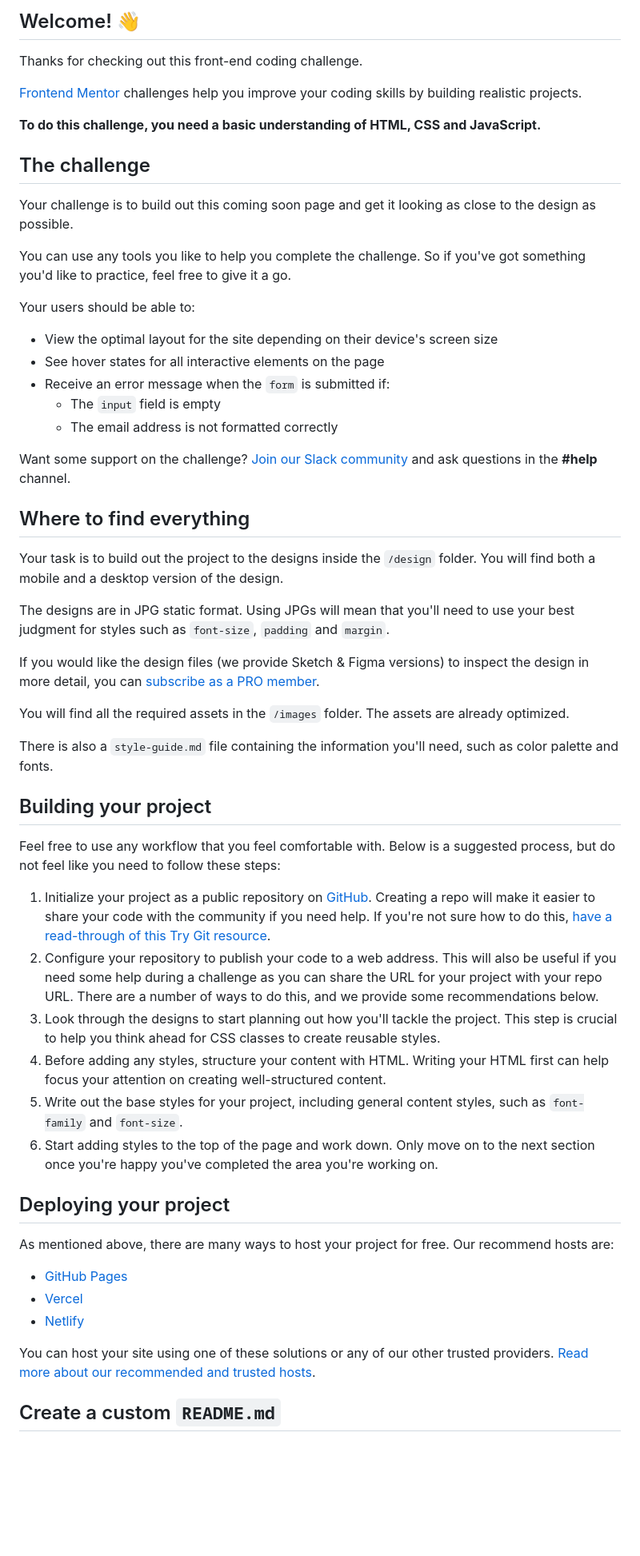
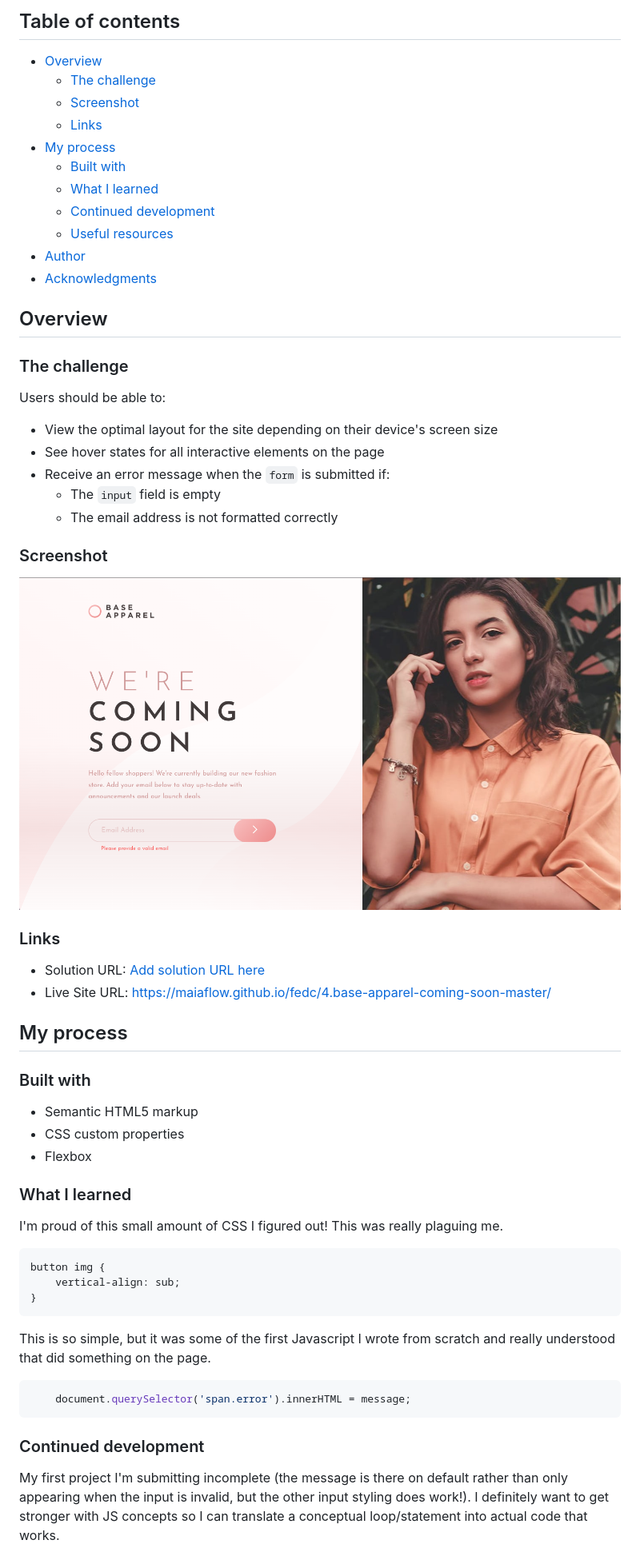
Before and after one commit to maiaflow/fedc, a Markdown page: 4.base-apparel-coming-soon-master/README.md, the part around one of its changes. Shown at 80% size. Drawn GitHub-style; pictures changed too: 4.base-apparel-coming-soon-master/screenshot.png (added); blank space fills up the shorter version.

Commit message:
submit

````diff
--- a/4.base-apparel-coming-soon-master/README.md
+++ b/4.base-apparel-coming-soon-master/README.md
@@ -4,19 +4,23 @@
 
-## Welcome! 👋
+## Table of contents
 
-Thanks for checking out this front-end coding challenge.
+- [Overview](#overview)
+  - [The challenge](#the-challenge)
+  - [Screenshot](#screenshot)
+  - [Links](#links)
+- [My process](#my-process)
+  - [Built with](#built-with)
+  - [What I learned](#what-i-learned)
+  - [Continued development](#continued-development)
+  - [Useful resources](#useful-resources)
+- [Author](#author)
+- [Acknowledgments](#acknowledgments)
 
-[Frontend Mentor](https://www.frontendmentor.io) challenges help you improve your coding skills by building realistic projects.
+## Overview
 
-**To do this challenge, you need a basic understanding of HTML, CSS and JavaScript.**
+### The challenge
 
-## The challenge
-
-Your challenge is to build out this coming soon page and get it looking as close to the design as possible.
-
-You can use any tools you like to help you complete the challenge. So if you've got something you'd like to practice, feel free to give it a go.
-
-Your users should be able to:
+Users should be able to:
 
 - View the optimal layout for the site depending on their device's screen size
 - See hover states for all interactive elements on the page
@@ -24,40 +28,41 @@ Your users should be able to:
   - The `input` field is empty
   - The email address is not formatted correctly
 
-Want some support on the challenge? [Join our Slack community](https://www.frontendmentor.io/slack) and ask questions in the **#help** channel.
+### Screenshot
 
-## Where to find everything
+![screenshot](./screenshot.png)
 
-Your task is to build out the project to the designs inside the `/design` folder. You will find both a mobile and a desktop version of the design.
+### Links
 
-The designs are in JPG static format. Using JPGs will mean that you'll need to use your best judgment for styles such as `font-size`, `padding` and `margin`.
+- Solution URL: [Add solution URL here](https://your-solution-url.com)
+- Live Site URL: [https://maiaflow.github.io/fedc/4.base-apparel-coming-soon-master/](https://maiaflow.github.io/fedc/4.base-apparel-coming-soon-master/)
 
-If you would like the design files (we provide Sketch & Figma versions) to inspect the design in more detail, you can [subscribe as a PRO member](https://www.frontendmentor.io/pro).
+## My process
 
-You will find all the required assets in the `/images` folder. The assets are already optimized.
+### Built with
 
-There is also a `style-guide.md` file containing the information you'll need, such as color palette and fonts.
+- Semantic HTML5 markup
+- CSS custom properties
+- Flexbox
 
-## Building your project
+### What I learned
 
-Feel free to use any workflow that you feel comfortable with. Below is a suggested process, but do not feel like you need to follow these steps:
+I'm proud of this small amount of CSS I figured out! This was really plaguing me.
 
-1. Initialize your project as a public repository on [GitHub](https://github.com/). Creating a repo will make it easier to share your code with the community if you need help. If you're not sure how to do this, [have a read-through of this Try Git resource](https://try.github.io/).
-2. Configure your repository to publish your code to a web address. This will also be useful if you need some help during a challenge as you can share the URL for your project with your repo URL. There are a number of ways to do this, and we provide some recommendations below.
-3. Look through the designs to start planning out how you'll tackle the project. This step is crucial to help you think ahead for CSS classes to create reusable styles.
-4. Before adding any styles, structure your content with HTML. Writing your HTML first can help focus your attention on creating well-structured content.
-5. Write out the base styles for your project, including general content styles, such as `font-family` and `font-size`.
-6. Start adding styles to the top of the page and work down. Only move on to the next section once you're happy you've completed the area you're working on.
+```css
+button img {
+    vertical-align: sub;
+}
+```
 
-## Deploying your project
+This is so simple, but it was some of the first Javascript I wrote from scratch and really understood that did something on the page.
 
-As mentioned above, there are many ways to host your project for free. Our recommend hosts are:
+```js
+    document.querySelector('span.error').innerHTML = message;
+```
 
-- [GitHub Pages](https://pages.github.com/)
-- [Vercel](https://vercel.com/)
-- [Netlify](https://www.netlify.com/)
 
-You can host your site using one of these solutions or any of our other trusted providers. [Read more about our recommended and trusted hosts](https://medium.com/frontend-mentor/frontend-mentor-trusted-hosting-providers-bf000dfebe).
+### Continued development
 
-## Create a custom `README.md`
+My first project I'm submitting incomplete (the message is there on default rather than only appearing when the input is invalid, but the other input styling does work!). I definitely want to get stronger with JS concepts so I can translate a conceptual loop/statement into actual code that works.
 
````
Also changed, not shown: other parts of 4.base-apparel-coming-soon-master/README.md (+9 -29 lines), 4.base-apparel-coming-soon-master/README-template.md (deleted, +0 -125 lines), 2 other files.
